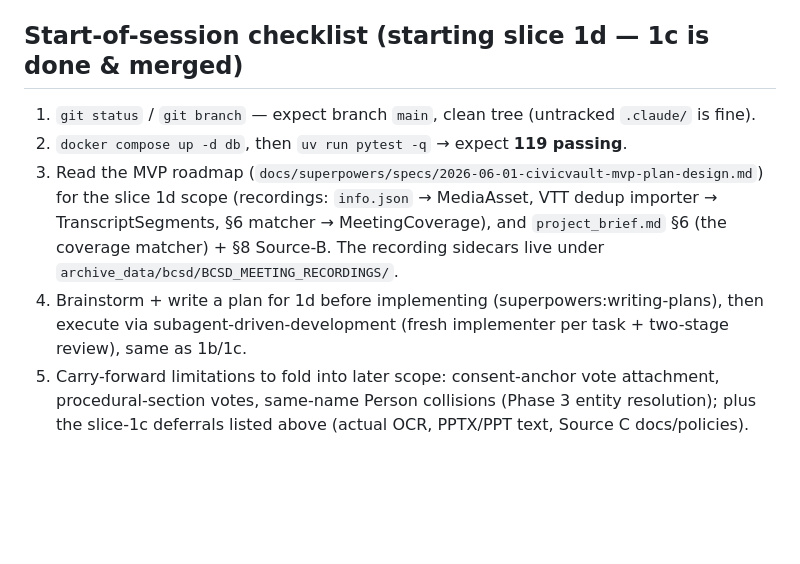
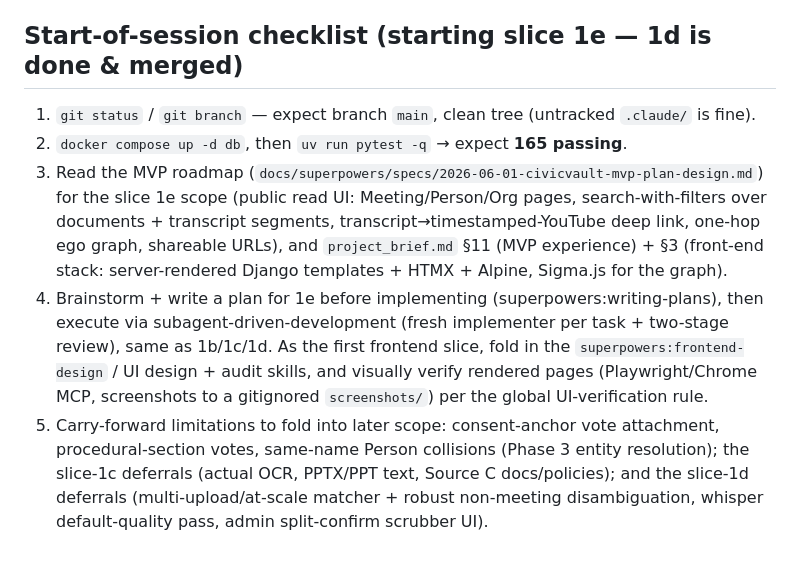
Before and after one commit to CivicPulse/civicvault, a Markdown page: docs/superpowers/HANDOFF.md, the part around one of its changes. Rendered like a GitHub page; blank space fills up the shorter version.

Commit message:
docs: mark slice 1d complete; point handoff at slice 1e

```diff
--- a/docs/superpowers/HANDOFF.md
+++ b/docs/superpowers/HANDOFF.md
@@ -65,9 +80,9 @@ The next vertical slice per the MVP roadmap (`docs/superpowers/specs/2026-06-01-
 - **Dev DB:** Postgres via `docker compose up -d db` (host port **5433**; `.env` points to it). Do NOT set `--reuse-db` (the incremental-migration workflow needs a fresh test DB each run).
 - **Verify before claiming done:** `uv run pytest -q`, `uv run python manage.py check`, `uv run python manage.py makemigrations --check --dry-run`, `uv run ruff check . && uv run ruff format --check .`.
 
-## Start-of-session checklist (starting slice 1d — 1c is done & merged)
+## Start-of-session checklist (starting slice 1e — 1d is done & merged)
 1. `git status` / `git branch` — expect branch `main`, clean tree (untracked `.claude/` is fine).
-2. `docker compose up -d db`, then `uv run pytest -q` → expect **119 passing**.
-3. Read the MVP roadmap (`docs/superpowers/specs/2026-06-01-civicvault-mvp-plan-design.md`) for the slice 1d scope (recordings: `info.json` → MediaAsset, VTT dedup importer → TranscriptSegments, §6 matcher → MeetingCoverage), and `project_brief.md` §6 (the coverage matcher) + §8 Source-B. The recording sidecars live under `archive_data/bcsd/BCSD_MEETING_RECORDINGS/`.
-4. Brainstorm + write a plan for 1d before implementing (superpowers:writing-plans), then execute via subagent-driven-development (fresh implementer per task + two-stage review), same as 1b/1c.
-5. Carry-forward limitations to fold into later scope: consent-anchor vote attachment, procedural-section votes, same-name Person collisions (Phase 3 entity resolution); plus the slice-1c deferrals listed above (actual OCR, PPTX/PPT text, Source C docs/policies).
+2. `docker compose up -d db`, then `uv run pytest -q` → expect **165 passing**.
+3. Read the MVP roadmap (`docs/superpowers/specs/2026-06-01-civicvault-mvp-plan-design.md`) for the slice 1e scope (public read UI: Meeting/Person/Org pages, search-with-filters over documents + transcript segments, transcript→timestamped-YouTube deep link, one-hop ego graph, shareable URLs), and `project_brief.md` §11 (MVP experience) + §3 (front-end stack: server-rendered Django templates + HTMX + Alpine, Sigma.js for the graph).
+4. Brainstorm + write a plan for 1e before implementing (superpowers:writing-plans), then execute via subagent-driven-development (fresh implementer per task + two-stage review), same as 1b/1c/1d. As the first frontend slice, fold in the `superpowers:frontend-design` / UI design + audit skills, and visually verify rendered pages (Playwright/Chrome MCP, screenshots to a gitignored `screenshots/`) per the global UI-verification rule.
+5. Carry-forward limitations to fold into later scope: consent-anchor vote attachment, procedural-section votes, same-name Person collisions (Phase 3 entity resolution); the slice-1c deferrals (actual OCR, PPTX/PPT text, Source C docs/policies); and the slice-1d deferrals (multi-upload/at-scale matcher + robust non-meeting disambiguation, whisper default-quality pass, admin split-confirm scrubber UI).
```
Also changed, not shown: other parts of docs/superpowers/HANDOFF.md (+18 -3 lines).
